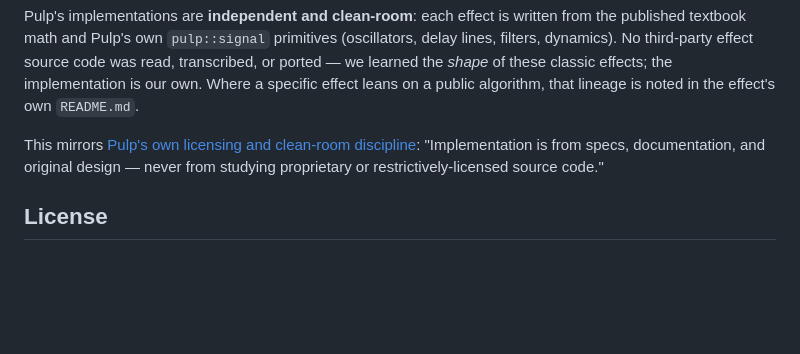
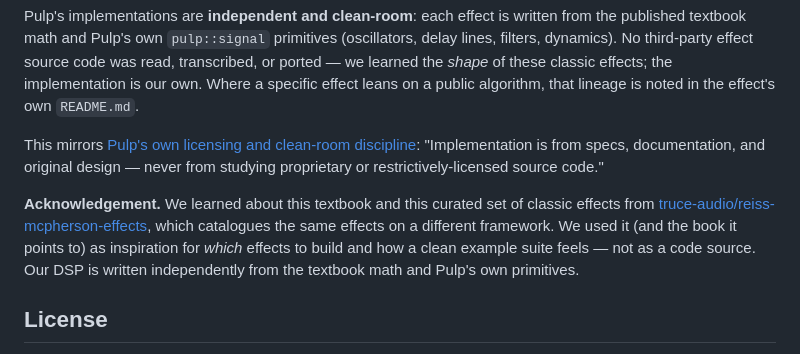
Before and after one commit to danielraffel/pulp-classic-effects, a Markdown page: README.md, the part around the change. Rendered like a GitHub page; blank space fills up the shorter version.

Commit message:
docs: acknowledge truce-audio/reiss-mcpherson-effects as inspiration
Credit the project where we discovered the textbook and this curated set of
classic effects (used as inspiration for which effects to build, not as a code
source). Our implementations remain independent clean-room from the textbook
math + Pulp primitives.

Co-Authored-By: Claude Opus 4.8 (1M context) <noreply@anthropic.com>

```diff
--- a/README.md
+++ b/README.md
@@ -40,6 +40,13 @@ This mirrors [Pulp's own licensing and clean-room discipline](https://www.genero
 "Implementation is from specs, documentation, and original design — never from
 studying proprietary or restrictively-licensed source code."
 
+**Acknowledgement.** We learned about this textbook and this curated set of
+classic effects from [truce-audio/reiss-mcpherson-effects](https://github.com/truce-audio/reiss-mcpherson-effects),
+which catalogues the same effects on a different framework. We used it (and the
+book it points to) as inspiration for *which* effects to build and how a clean
+example suite feels — not as a code source. Our DSP is written independently
+from the textbook math and Pulp's own primitives.
+
 ## License
 
 MIT — see [LICENSE](LICENSE). The textbook above is a published reference work;
```
